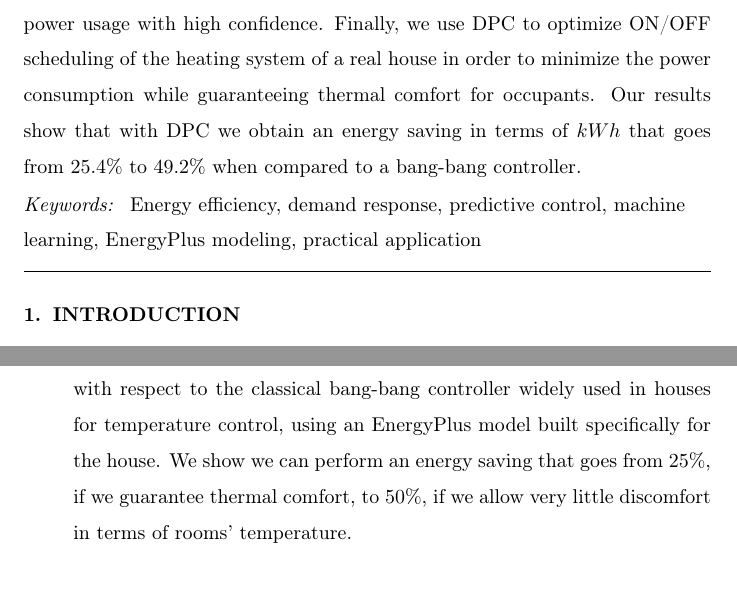
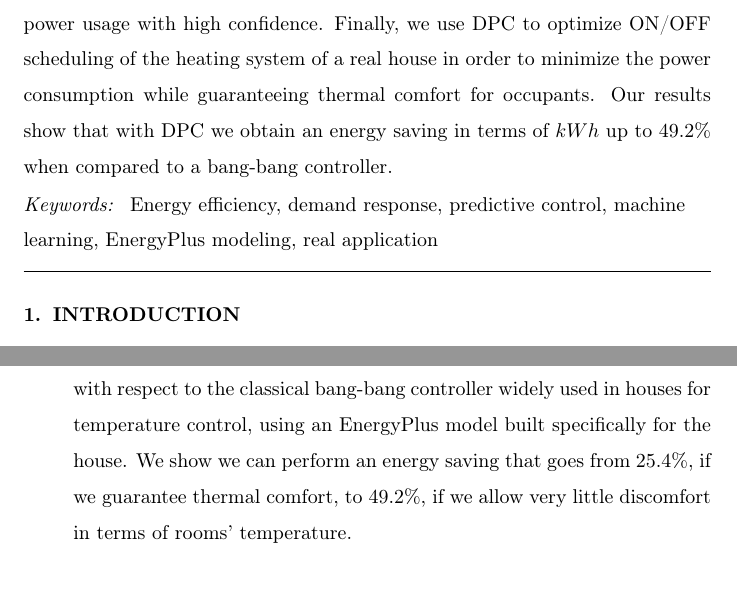
Before and after one commit to mlab-upenn/DPC-AppliedEnergy, a LaTeX paper (paper/main.tex, which reads paper/abstract.tex, paper/intro.tex): two parts of pages 2 and 5 of 50, joined at a grey line, cut so that both start at the same text. Compiled offline with pdfLaTeX.

Commit message:
Couple of small changes in abstract, intro and keywords

```diff
--- a/paper/abstract.tex
+++ b/paper/abstract.tex
@@ -1 +1 @@
-Model-based control techniques have been widely used over the past years in control systems to improve system performance of simple controllers, such as PID, bang-bang, etc. Among these, one of the most popular is Model Predictive Control (MPC), due to its capacity to optimally control a system, based on the capability to predict its behavior over a future horizon. A key factor prohibiting the widespread adoption of MPC for complex systems is related to the difficulties (cost, time, and effort) associated with the model identification. Data-driven models have been intensively studied in the last year to overcome this problem. However, closed-loop control systems based on such models have not received much attention. We introduce a novel idea for predictive control based on system data, Data Predictive Control (DPC), leveraging machine learning algorithms, in particular regression trees and random forests. We show, using a bilinear model, that DPC has comparable performance with MPC. We further apply DPC to the Demand Response problem of a large scale multi-story EnergyPlus building model, and show that DPC curtails the desired power usage with high confidence. Finally, we use DPC to optimize ON/OFF scheduling of the heating system of a real house in order to minimize the power consumption while guaranteeing thermal comfort for occupants. Our results show that with DPC we obtain an energy saving in terms of $kWh$ that goes from $25.4\%$ to $49.2\%$ when compared to a bang-bang controller.
+Model-based control techniques have been widely used over the past years in control systems to improve system performance of simple controllers, such as PID, bang-bang, etc. Among these, one of the most popular is Model Predictive Control (MPC), due to its capacity to optimally control a system, based on the capability to predict its behavior over a future horizon. A key factor prohibiting the widespread adoption of MPC for complex systems is related to the difficulties (cost, time, and effort) associated with the model identification. Data-driven models have been intensively studied in the last year to overcome this problem. However, closed-loop control systems based on such models have not received much attention. We introduce a novel idea for predictive control based on system data, Data Predictive Control (DPC), leveraging machine learning algorithms, in particular regression trees and random forests. We show, using a bilinear model, that DPC has comparable performance with MPC. We further apply DPC to the Demand Response problem of a large scale multi-story EnergyPlus building model, and show that DPC curtails the desired power usage with high confidence. Finally, we use DPC to optimize ON/OFF scheduling of the heating system of a real house in order to minimize the power consumption while guaranteeing thermal comfort for occupants. Our results show that with DPC we obtain an energy saving in terms of $kWh$ up to $49.2\%$ when compared to a bang-bang controller.
--- a/paper/intro.tex
+++ b/paper/intro.tex
@@ -28,7 +28,7 @@ In our previous work \cite{Behl2016,Jain2016,JainACC2017,JainCDC2017}, we introd
 	\end{itemize}
 	\item In Section \ref{S:proof}, we demonstrate the strength of DPC for receding horizon control via one-to-one comparison against a benchmark MPC controller using a bilinear building model whose parameters were identified using experiments on a building in Switzerland. We show that DPC captures 70\% variance in MPC and offers a comparable performance.
 	\item Section \ref{S:casestudy} describes a practical application of DPC for Demand Response, where we apply DPC to a 6 story 22 zone building model in EnergyPlus \cite{Crawley2001} for which model-based control is not economical and practical due to extreme complexity. We show scalability and efficiency of DPC in providing financial incentives to the end-customers bypassing the need for high fidelity models. We observe that DPC provides the desired power reduction with an average error of 3\%.
-	\item In Section \ref{S:realCaseStudy}, we implement DPC on the real data from an off-grid house located in L'Aquila (Italy), to find the optimal ON/OFF scheduling for the heating system in order to save energy while guaranteeing thermal comfort for the occupants. We quantify the total amount of energy saved, with respect to the classical bang-bang controller widely used in houses for temperature control, using an EnergyPlus model built specifically for the house. We show we can perform an energy saving that goes from $25\%$, if we guarantee thermal comfort, to $50\%$, if we allow very little discomfort in terms of rooms' temperature.
+	\item In Section \ref{S:realCaseStudy}, we implement DPC on the real data from an off-grid house located in L'Aquila (Italy), to find the optimal ON/OFF scheduling for the heating system in order to save energy while guaranteeing thermal comfort for the occupants. We quantify the total amount of energy saved, with respect to the classical bang-bang controller widely used in houses for temperature control, using an EnergyPlus model built specifically for the house. We show we can perform an energy saving that goes from $25.4\%$, if we guarantee thermal comfort, to $49.2\%$, if we allow very little discomfort in terms of rooms' temperature.
 \end{enumerate}
 
 %In our previous work~\cite{JainACC2017,Jain2016}, we introduced the concept of DPC for receding horizon control. We now formally present the algorithms for DPC and apply them to a practical building model identified using real weather data and sensor measurements. We present a comprehensive case study to demonstrate the applicability of DPC to demand response, especially how DPC can provide financial incentives to the end-customers bypassing the need for high fidelity models.
--- a/paper/main.tex
+++ b/paper/main.tex
@@ -46,7 +46,7 @@
 \end{abstract}
 
 \begin{keyword}
-Energy efficiency, demand response, predictive control, machine learning, EnergyPlus modeling, practical application
+Energy efficiency, demand response, predictive control, machine learning, EnergyPlus modeling, real application
 \end{keyword}
 
 \end{frontmatter}
```
